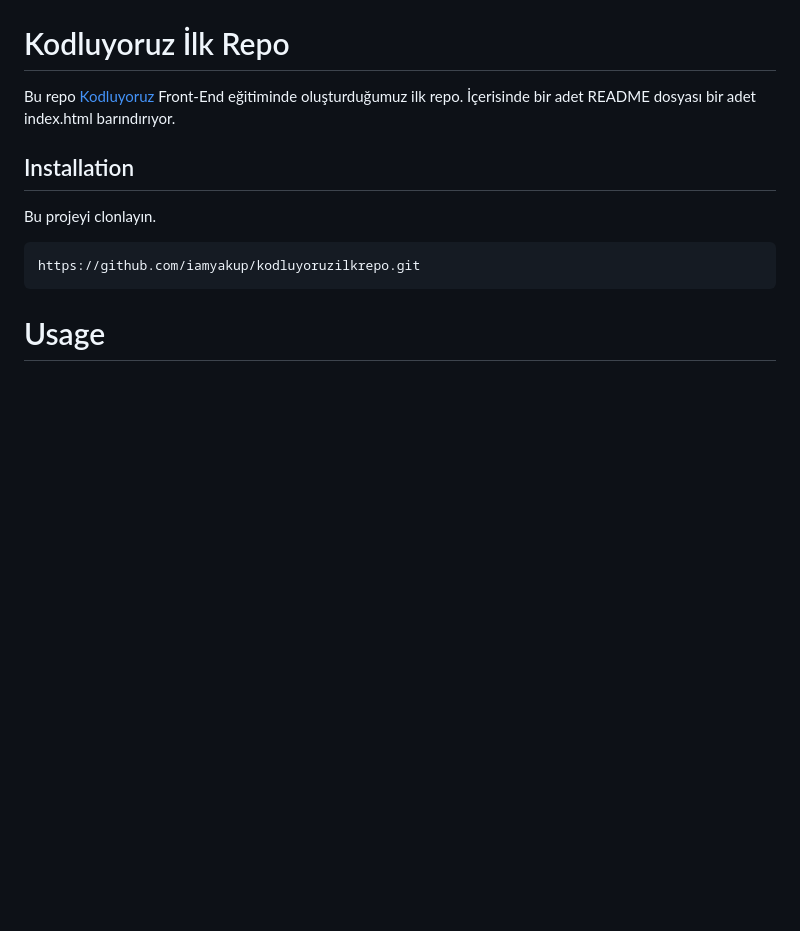
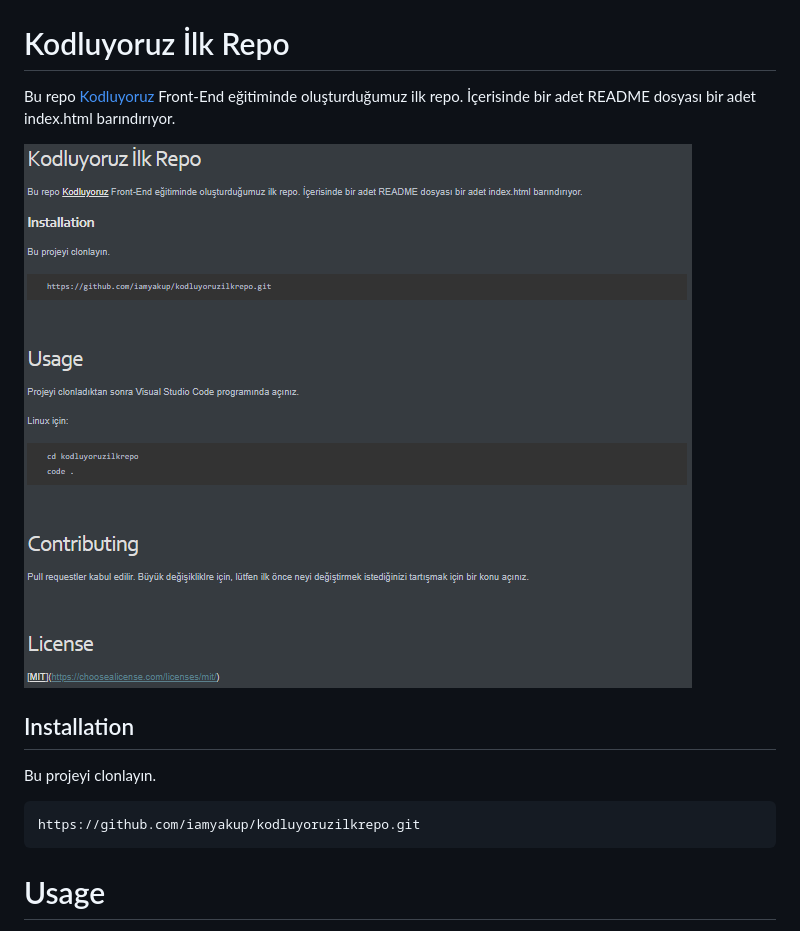
Before and after one commit to iamyakup/kodluyoruzilkrepo, a Markdown page: README.md, the part around the change. Rendered like a GitHub page; pictures changed too: ilkmdfotograf.PNG (added); blank space fills up the shorter version.

Commit message:
png eklendi ve readme de degisiklikler yapildi

```diff
--- a/README.md
+++ b/README.md
@@ -1,6 +1,8 @@
 # Kodluyoruz İlk Repo
 
 Bu repo [Kodluyoruz](https://www.kodluyoruz.org/) Front-End eğitiminde oluşturduğumuz ilk repo. İçerisinde bir adet README dosyası bir adet index.html barındırıyor.
+
+![Repo Image](/ilkmdfotograf.PNG)
 
 ## Installation
 
```
